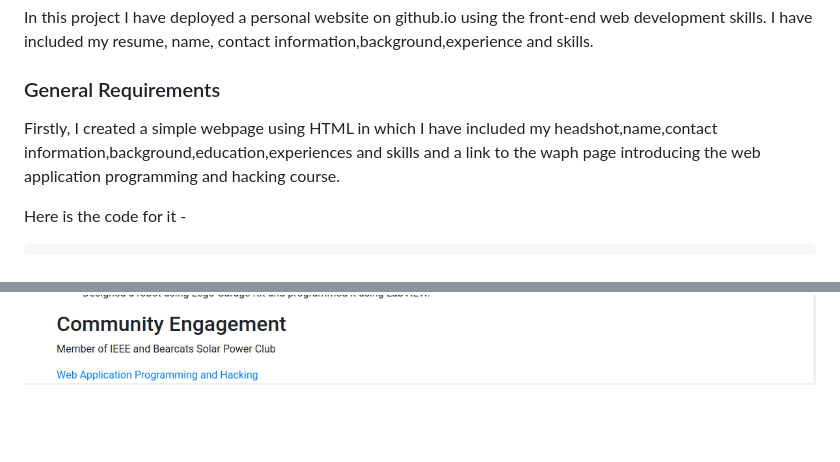
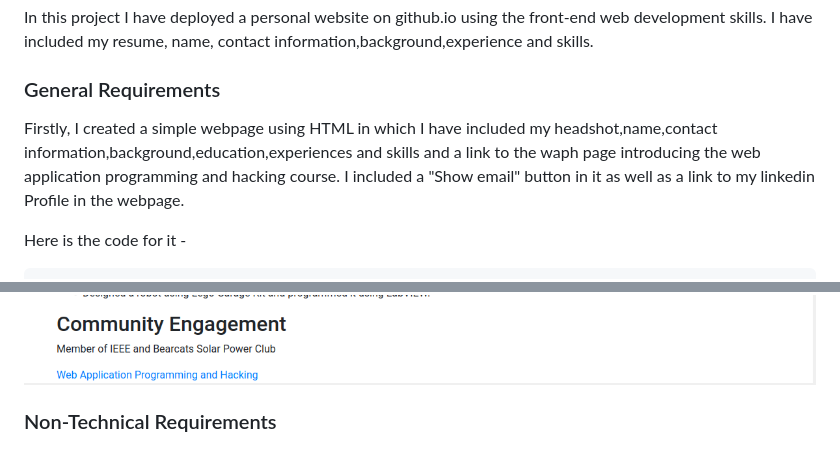
Before and after one commit to Akshat3960/chaturat-uc.github.io, a Markdown page: projects/project1/Readme.md, 2 parts joined by grey strips. Rendered like a GitHub page; blank space fills up the shorter version.

````diff
--- a/projects/project1/Readme.md
+++ b/projects/project1/Readme.md
@@ -19,7 +19,7 @@ In this project I have deployed a personal website on github.io using the front-
 
 ### General Requirements
 
-Firstly, I created a simple webpage using HTML in which I have included my headshot,name,contact information,background,education,experiences and skills and a link to the waph page introducing the web application programming and hacking course.
+Firstly, I created a simple webpage using HTML in which I have included my headshot,name,contact information,background,education,experiences and skills and a link to the waph page introducing the web application programming and hacking course. I included a "Show email" button in it as well as a link to my linkedin Profile in the webpage.
 
 Here is the code for it -
 ```
@@ -79,3 +79,5 @@ Here is the code for it -
 ```
 ![Image 1](../../images/HTML1.png)
 ![Image 2](../../images/HTML2.png)
+
+### Non-Technical Requirements
````
